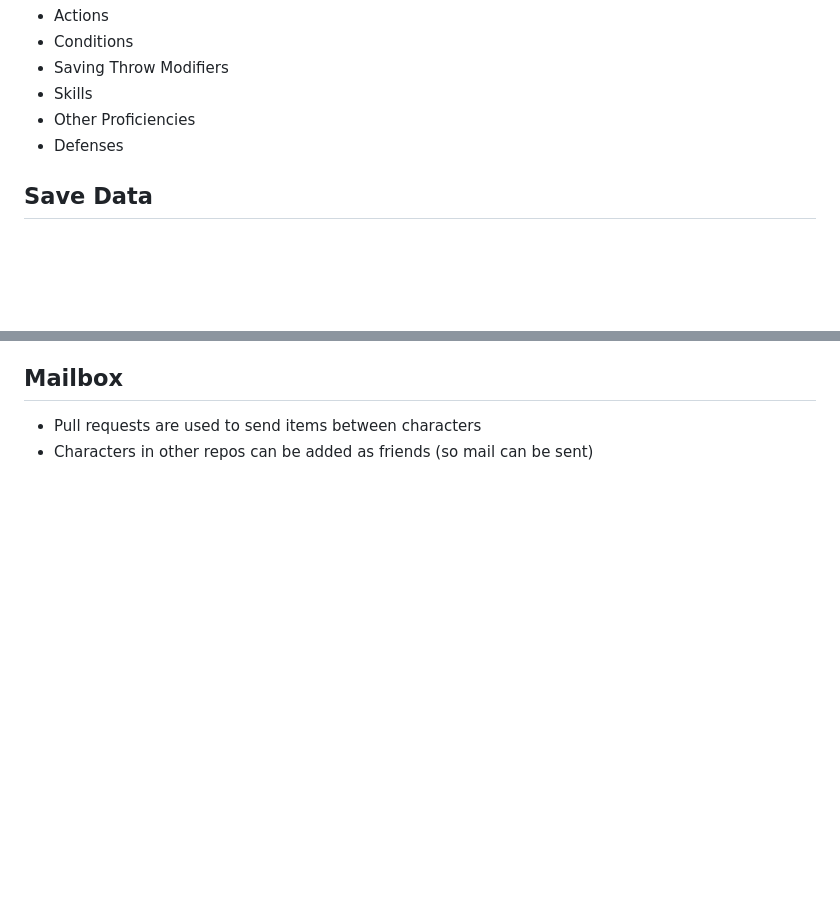
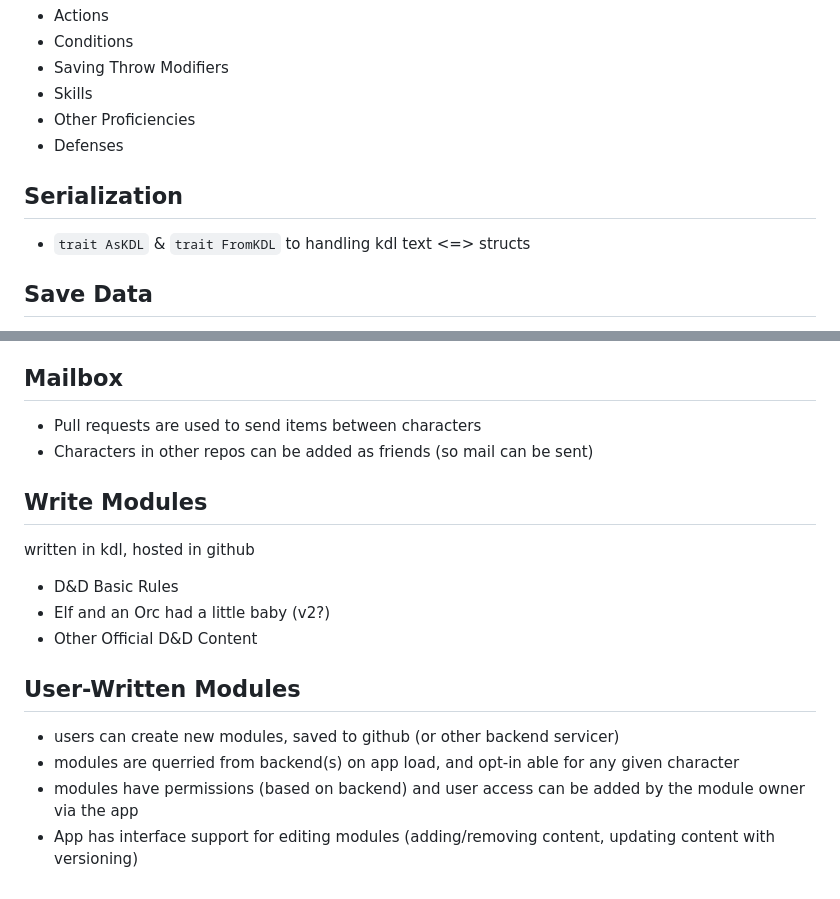
Before and after one commit to temportalflux/integro-tabletop, a Markdown page: Backlog.md, 2 parts joined by grey strips. Drawn GitHub-style; blank space fills up the shorter version.

Commit message:
Add some more backlog items

```diff
--- a/Backlog.md
+++ b/Backlog.md
@@ -103,6 +103,9 @@ Allow users to create new elements
 - Other Proficiencies
 - Defenses
 
+## Serialization
+- `trait AsKDL` & `trait FromKDL` to handling kdl text <=> structs
+
 ## Save Data
 - Save persistent data to session storage while character is open
 - eventually have this all query against github repos where classes, subclasses, backgrounds, lineages, upbringings, items, & spells all have a `repo`+`path` tuple which describes from where to fetch data updates from
@@ -117,3 +120,15 @@ Allow users to create new elements
 ## Mailbox
 - Pull requests are used to send items between characters
 - Characters in other repos can be added as friends (so mail can be sent)
+
+## Write Modules
+written in kdl, hosted in github
+- D&D Basic Rules
+- Elf and an Orc had a little baby (v2?)
+- Other Official D&D Content
+
+## User-Written Modules
+- users can create new modules, saved to github (or other backend servicer)
+- modules are querried from backend(s) on app load, and opt-in able for any given character
+- modules have permissions (based on backend) and user access can be added by the module owner via the app
+- App has interface support for editing modules (adding/removing content, updating content with versioning)
```
